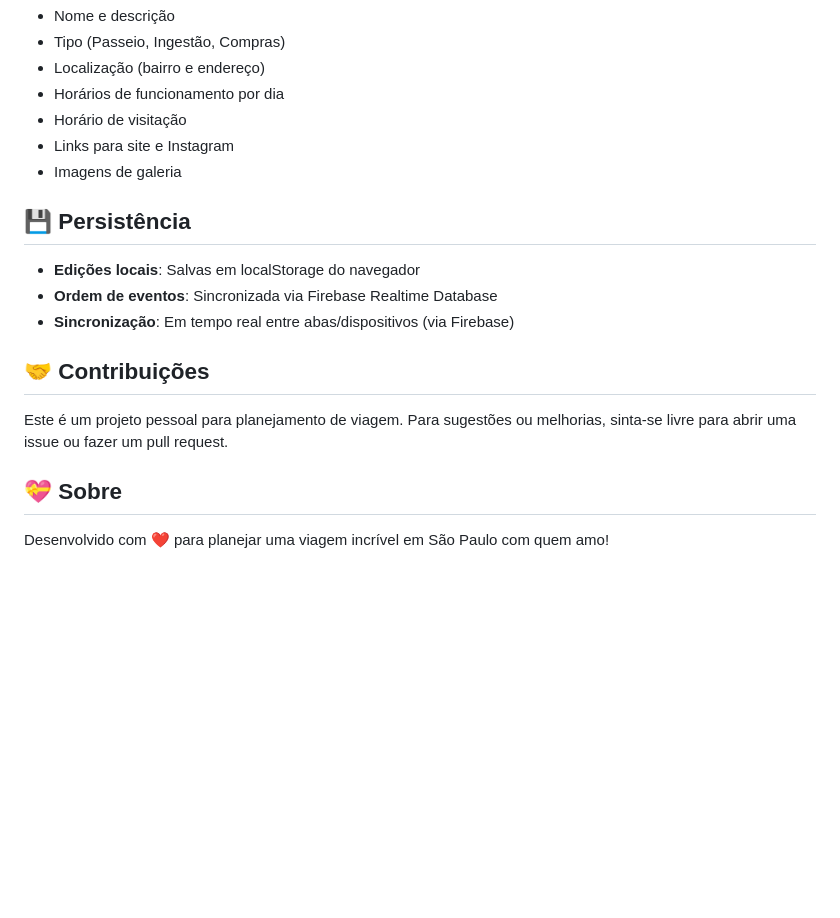
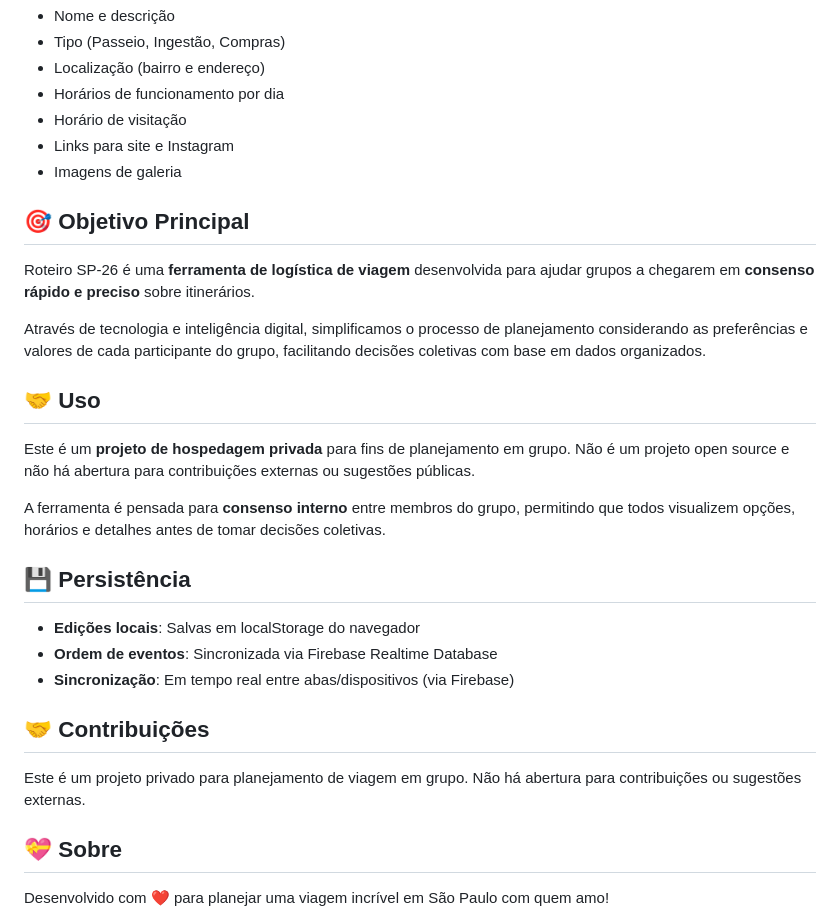
Before and after one commit to VFL15/Roteiro-SP-26, a Markdown page: README.md, the part around the change. Drawn GitHub-style; blank space fills up the shorter version.

Commit message:
Clarify: private group planning tool, not open source

```diff
--- a/README.md
+++ b/README.md
@@ -61,6 +61,18 @@ A aplicação contém 46 eventos em São Paulo com informações sobre:
 - Links para site e Instagram
 - Imagens de galeria
 
+## 🎯 Objetivo Principal
+
+Roteiro SP-26 é uma **ferramenta de logística de viagem** desenvolvida para ajudar grupos a chegarem em **consenso rápido e preciso** sobre itinerários.
+
+Através de tecnologia e inteligência digital, simplificamos o processo de planejamento considerando as preferências e valores de cada participante do grupo, facilitando decisões coletivas com base em dados organizados.
+
+## 🤝 Uso
+
+Este é um **projeto de hospedagem privada** para fins de planejamento em grupo. Não é um projeto open source e não há abertura para contribuições externas ou sugestões públicas.
+
+A ferramenta é pensada para **consenso interno** entre membros do grupo, permitindo que todos visualizem opções, horários e detalhes antes de tomar decisões coletivas.
+
 ## 💾 Persistência
 
 - **Edições locais**: Salvas em localStorage do navegador
@@ -69,7 +81,7 @@ A aplicação contém 46 eventos em São Paulo com informações sobre:
 
 ## 🤝 Contribuições
 
-Este é um projeto pessoal para planejamento de viagem. Para sugestões ou melhorias, sinta-se livre para abrir uma issue ou fazer um pull request.
+Este é um projeto privado para planejamento de viagem em grupo. Não há abertura para contribuições ou sugestões externas.
 
 ## 💝 Sobre
 
```
